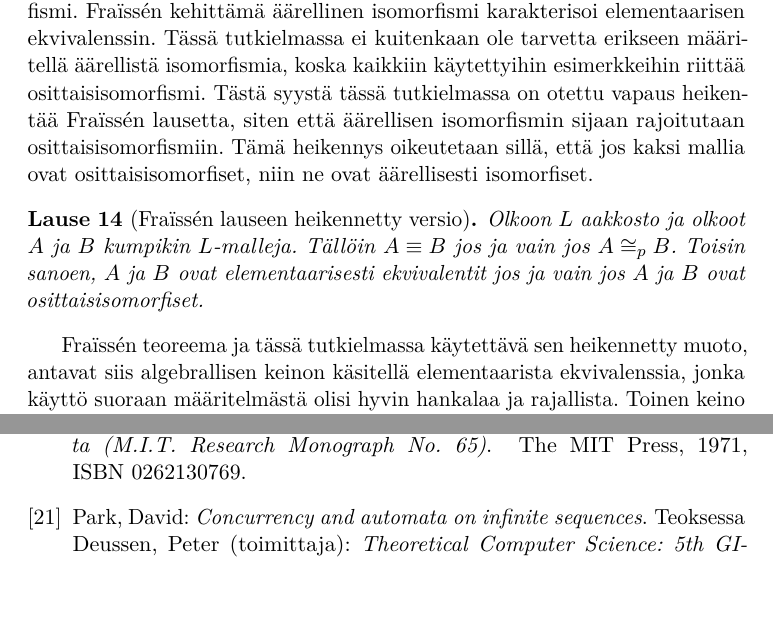
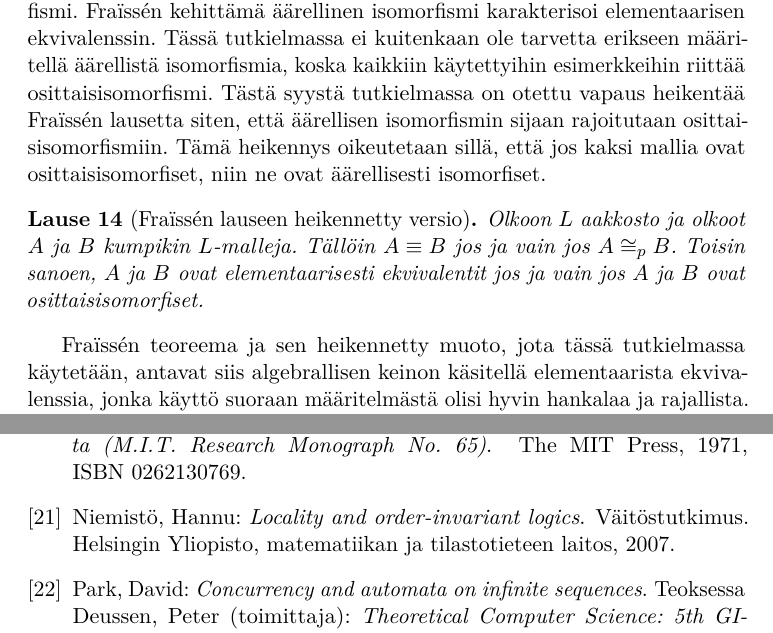
Before and after one commit to PauliNiva/BSc-thesis, a LaTeX document (Ehrenfeucht--Fraïssé-peleistä.tex, which reads references-fi.bib): two parts of pages 10 and 25 of 26, joined at a grey line, cut so that both start at the same text, the shorter picture padded with empty space. The pictures show the PDF file Ehrenfeucht--Fraïssé-peleistä.pdf that the author committed with the source.

Commit message:
final version

```diff
--- a/Ehrenfeucht--Fraïssé-peleistä.tex
+++ b/Ehrenfeucht--Fraïssé-peleistä.tex
@@ -288,13 +288,13 @@ Jokaiselle äärelliselle mallille $A$ on olemassa ensimmäisen kertaluvun predi
 
 Vaikka jokaiselle mallille on ensimmäisen kertaluvun predikaattilogiikan lause, joka karakterisoi kyseisen mallin, isomorfia on kuitenkin liian vahva elementaarisen ekvivalenssin ilmaisemiseen. Esimerkiksi, mitkä tahansa kaksi tiheää lineaarijärjestystä ilman päätepisteitä ovat elementaarisesti ekvivalentit mutta eivät kuitenkaan isomorfiset. Erityisesti lineaarijärjestykset $(\mathbb{Q}, <)$ ja $(\mathbb{R}, <)$ ovat elementaarisesti ekvivalentit, eli esimerkiksi reaalilukujen täydellisyyttä ei voi ilmaista ensimmäisen kertaluvun predikaattilogiikan kielellä.
 
-Ratkaisu siihen ongelmaan, että isomorfismi on liian vahva elementaarisen ekvivalenssin ilmaisemiseksi, on isomorfismin heikennys, äärellinen isomorfismi. Fraïssén kehittämä äärellinen isomorfismi karakterisoi elementaarisen ekvivalenssin. Tässä tutkielmassa ei kuitenkaan ole tarvetta erikseen määritellä äärellistä isomorfismia, koska kaikkiin käytettyihin esimerkkeihin riittää osittaisisomorfismi. Tästä syystä tässä tutkielmassa on otettu vapaus heikentää Fraïssén lausetta, siten että äärellisen isomorfismin sijaan rajoitutaan osittaisisomorfismiin. Tämä heikennys oikeutetaan sillä, että jos kaksi mallia ovat osittaisisomorfiset, niin ne ovat äärellisesti isomorfiset.
+Ratkaisu siihen ongelmaan, että isomorfismi on liian vahva elementaarisen ekvivalenssin ilmaisemiseksi, on isomorfismin heikennys, äärellinen isomorfismi. Fraïssén kehittämä äärellinen isomorfismi karakterisoi elementaarisen ekvivalenssin. Tässä tutkielmassa ei kuitenkaan ole tarvetta erikseen määritellä äärellistä isomorfismia, koska kaikkiin käytettyihin esimerkkeihin riittää osittaisisomorfismi. Tästä syystä tutkielmassa on otettu vapaus heikentää Fraïssén lausetta siten, että äärellisen isomorfismin sijaan rajoitutaan osittaisisomorfismiin. Tämä heikennys oikeutetaan sillä, että jos kaksi mallia ovat osittaisisomorfiset, niin ne ovat äärellisesti isomorfiset.
 
 \begin{lau}[Fraïssén lauseen heikennetty versio]
 Olkoon $L$ aakkosto ja olkoot $A$ ja $B$ kumpikin $L$-malleja. Tällöin $A \equiv B$ jos ja vain jos $A \cong_p B$. Toisin sanoen, $A$ ja $B$ ovat elementaarisesti ekvivalentit jos ja vain jos $A$ ja $B$ ovat osittaisisomorfiset.
 \end{lau}
 
-Fraïssén teoreema ja tässä tutkielmassa käytettävä sen heikennetty muoto, antavat siis algebrallisen keinon käsitellä elementaarista ekvivalenssia, jonka käyttö suoraan määritelmästä olisi hyvin hankalaa ja rajallista. Toinen keino käsitellä elementaarista ekvivalenssia on Fraïssén teoreeman peliteoreettinen muotoilu EF-peli.
+Fraïssén teoreema ja sen heikennetty muoto, jota tässä tutkielmassa käytetään, antavat siis algebrallisen keinon käsitellä elementaarista ekvivalenssia, jonka käyttö suoraan määritelmästä olisi hyvin hankalaa ja rajallista. Toinen keino käsitellä elementaarista ekvivalenssia on Fraïssén teoreeman peliteoreettinen muotoilu EF-peli.
 
 \section{EF-peli}
 Tässä luvussa esitellään EF-peli ja sen säännöt sekä strategian ja voittostrategian käsitteet, joissa seurataan pitkälti Jouko Väänästä \cite{Vaa11}. Lisäksi havainnollistetaan EF-peliä esimerkin avulla kahdelle verkolle.
--- a/references-fi.bib
+++ b/references-fi.bib
@@ -281,0 +286,3 @@ year={2011}
+publisher = {Väitöstutkimus. Helsingin Yliopisto, matematiikan ja tilastotieteen laitos},
+year = {2007},
+}
```
Also changed, not shown: Ehrenfeucht--Fraïssé-peleistä.bbl, Ehrenfeucht--Fraïssé-peleistä.pdf, Ehrenfeucht--Fraïssé-peleistä.tex (6 more changed lines), references-fi.bib (4 more changed lines), 3 other files.
